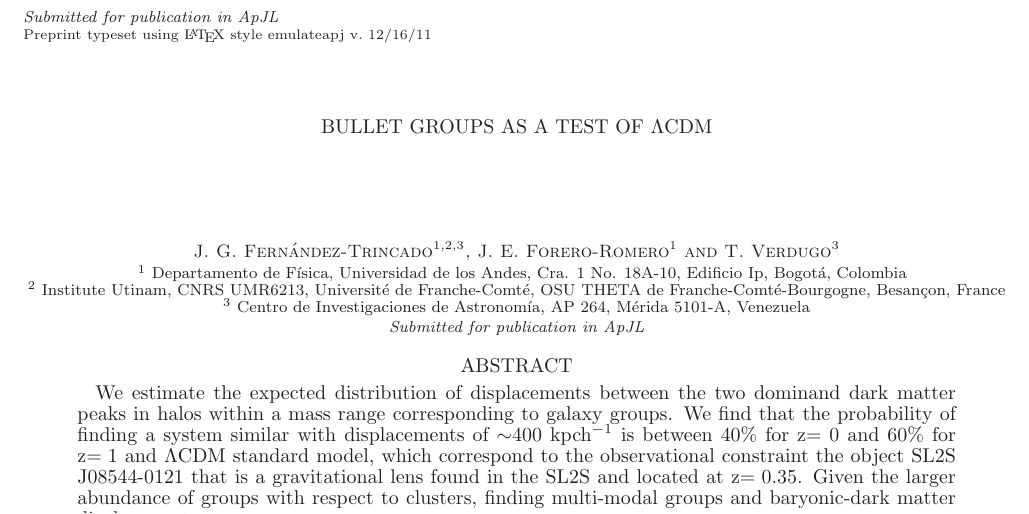
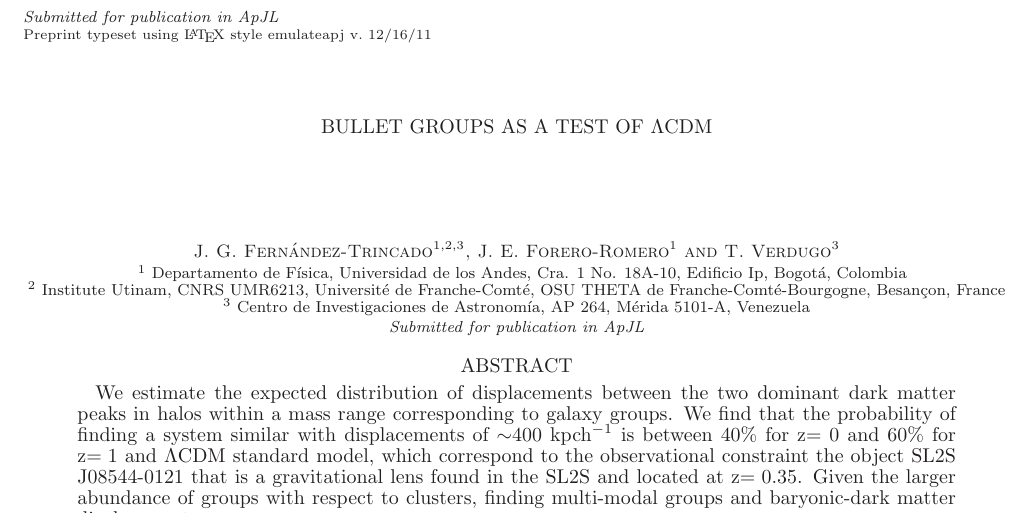
Before and after one commit to Fernandez-Trincado/Bullet_Groups-2014, a LaTeX document (paper/ms.tex): part of page 1 of 3, cut so that both start at the same text. Compiled offline with LaTeX, dvips and Ghostscript.

Commit message:
Update ms.tex

```diff
--- a/paper/ms.tex
+++ b/paper/ms.tex
@@ -44,7 +44,7 @@
 
 \begin{abstract}
 We estimate the expected distribution of displacements between the two
-dominand dark matter peaks in halos within a mass range corresponding
+dominant dark matter peaks in halos within a mass range corresponding
 to galaxy groups. We find that the probability of finding a system
 similar with displacements of $\sim$400 kpch$^{-1}$ is between 40\%
 for z$=0$ and 60\% for z$=1$ and $\Lambda$CDM standard model, which
```
